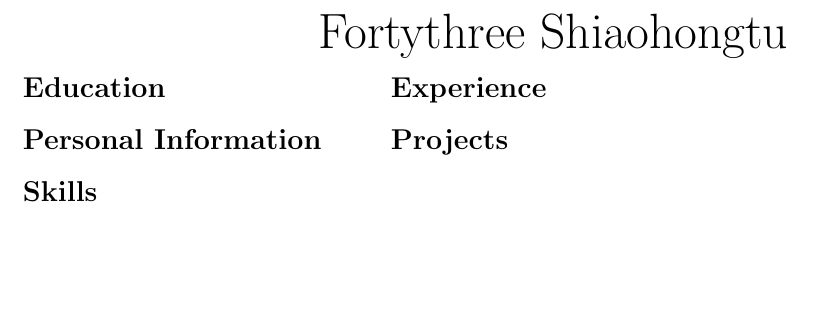
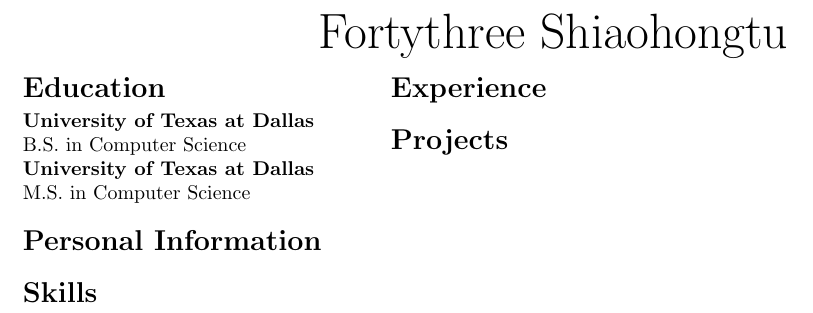
Before and after one commit to BraneXZ/Resume, a LaTeX CV (Resume.tex, which reads fortythree_resume.cls): part of the page, cut so that both start at the same text, the shorter picture padded with empty space. Compiled offline with pdfLaTeX.

Commit message:
Added education

```diff
--- a/Resume.tex
+++ b/Resume.tex
@@ -13,6 +13,10 @@
 
 % Personal Info Section
 \section{Education}
+\subsection{University of Texas at Dallas}
+B.S. in Computer Science
+\subsection{University of Texas at Dallas}
+M.S. in Computer Science
 \sectionsep
 
 % Personal Information Section
--- a/fortythree_resume.cls
+++ b/fortythree_resume.cls
@@ -29,5 +29,5 @@
 
 % Subsection headings
 \titleformat{\subsection}
-	{\normalfont}{}
+	{\normalfont\bfseries\raggedright}{}
 	{0em}{}
```
Also changed, not shown: Resume.pdf, 6 other files.
